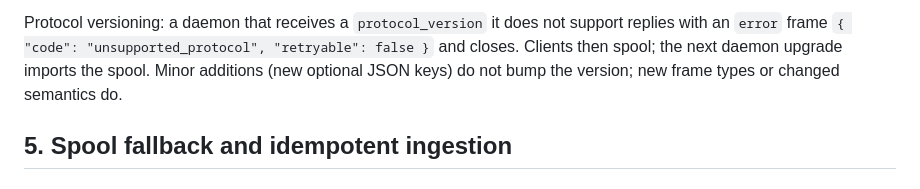
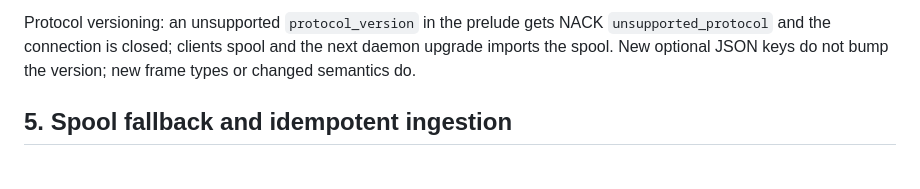
Before and after one commit to nullarch/attemptdb, a Markdown page: docs/rfcs/0005-cross-platform-runtime.md, the part around one of its changes. GitHub-like rendering.

```diff
--- a/docs/rfcs/0005-cross-platform-runtime.md
+++ b/docs/rfcs/0005-cross-platform-runtime.md
@@ -245,9 +238,8 @@ to the spool. A client must treat an `ack` that lists an event under
 
-Protocol versioning: a daemon that receives a `protocol_version` it does not
-support replies with an `error` frame `{ "code": "unsupported_protocol",
-"retryable": false }` and closes. Clients then spool; the next daemon upgrade
-imports the spool. Minor additions (new optional JSON keys) do not bump the
-version; new frame types or changed semantics do.
+Protocol versioning: an unsupported `protocol_version` in the prelude gets
+NACK `unsupported_protocol` and the connection is closed; clients spool and
+the next daemon upgrade imports the spool. New optional JSON keys do not
+bump the version; new frame types or changed semantics do.
 
 ## 5. Spool fallback and idempotent ingestion
 
```
Also changed, not shown: other parts of docs/rfcs/0005-cross-platform-runtime.md (+46 -53 lines).
